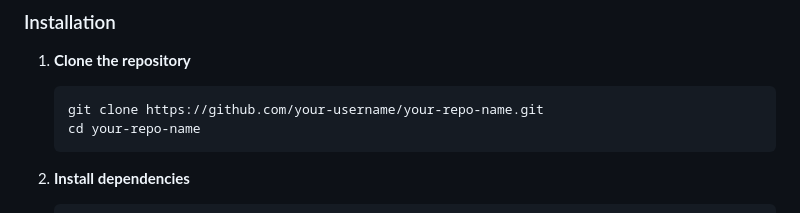
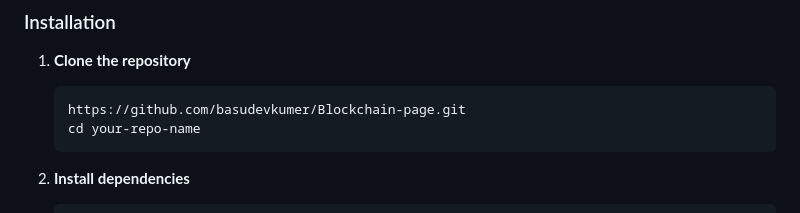
Before and after one commit to basudevkumer/Blockchain-page, a Markdown page: README.md, the part around the change. GitHub-like rendering.

Commit message:
Update repository URL in installation instructions

````diff
--- a/README.md
+++ b/README.md
@@ -67,7 +67,7 @@ Make sure you have the following installed:
 
 1. **Clone the repository**
    ```bash
-   git clone https://github.com/your-username/your-repo-name.git
+   https://github.com/basudevkumer/Blockchain-page.git
    cd your-repo-name
    ```
 
````
